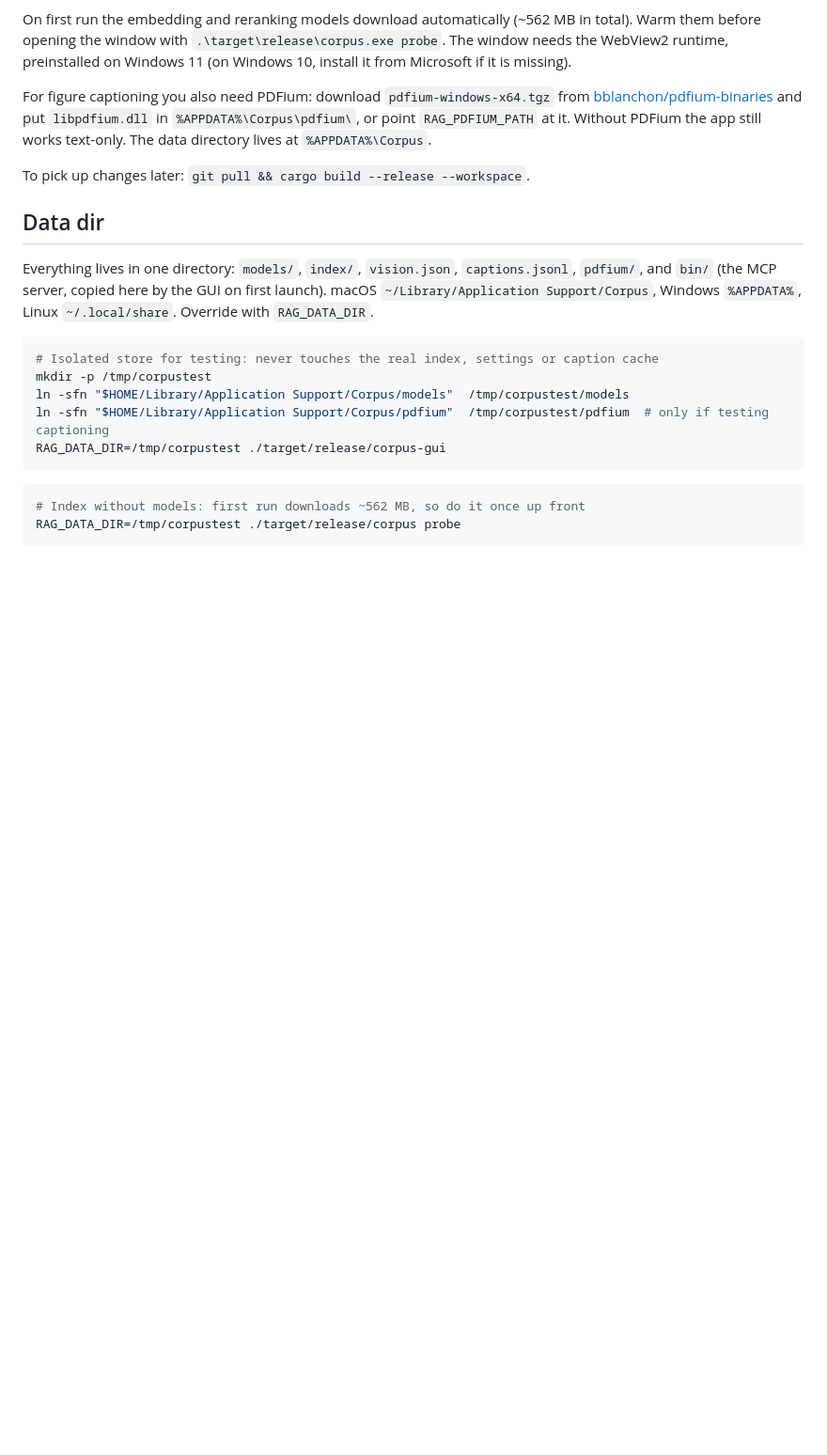
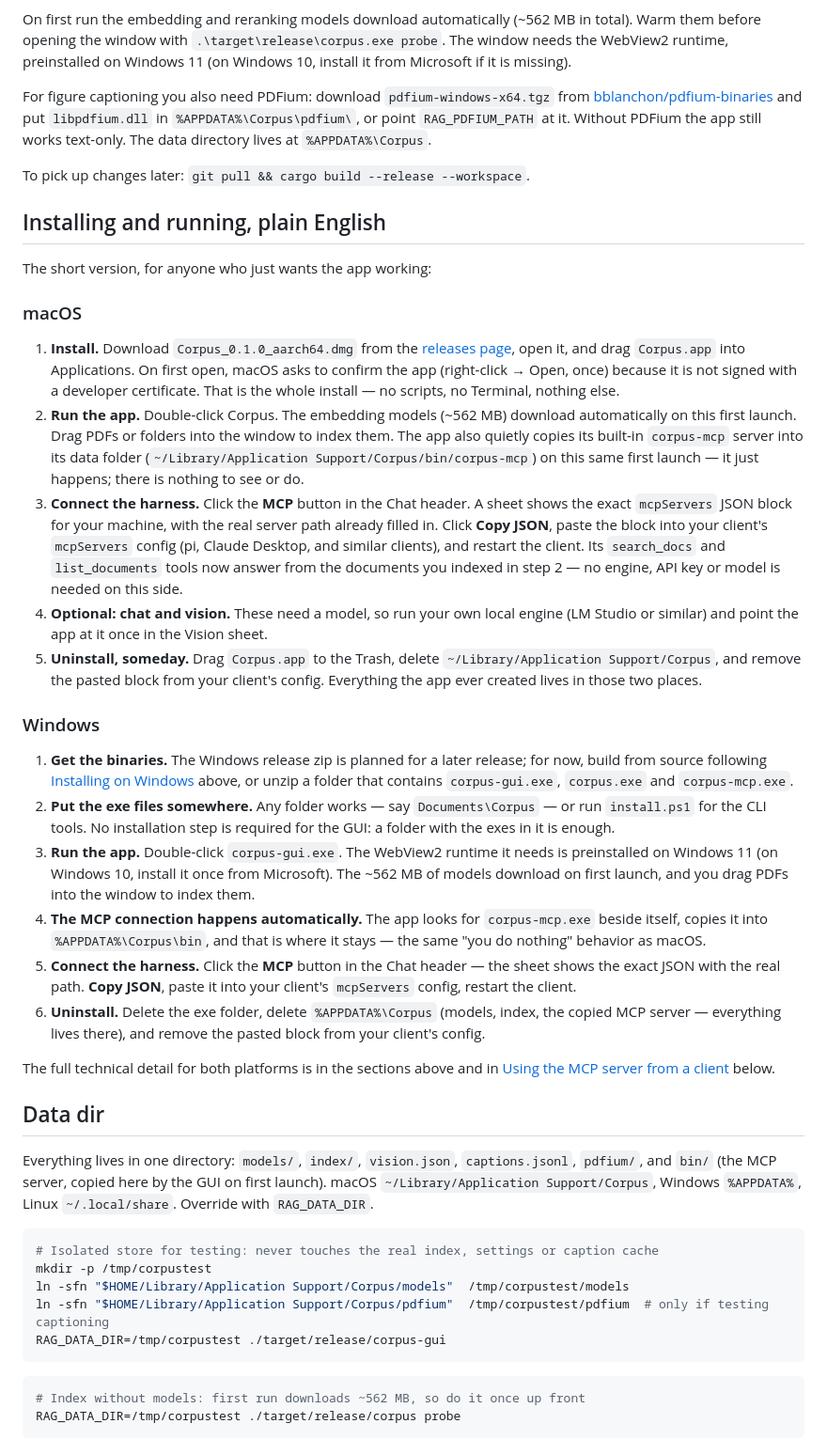
Before and after one commit to pxzundev/Corpus, a Markdown page: README.md, the part around the change. Shown at 94% size. Drawn GitHub-style; blank space fills up the shorter version.

Commit message:
Add a plain-English install-and-run walkthrough for macOS and Windows

```diff
--- a/README.md
+++ b/README.md
@@ -105,6 +105,61 @@ Without PDFium the app still works text-only. The data directory lives at
 `%APPDATA%\Corpus`.
 
 To pick up changes later: `git pull && cargo build --release --workspace`.
+
+## Installing and running, plain English
+
+The short version, for anyone who just wants the app working:
+
+### macOS
+
+1. **Install.** Download `Corpus_0.1.0_aarch64.dmg` from the
+   [releases page](https://github.com/pxzundev/Corpus/releases), open it, and drag
+   `Corpus.app` into Applications. On first open, macOS asks to confirm the app
+   (right-click → Open, once) because it is not signed with a developer certificate.
+   That is the whole install — no scripts, no Terminal, nothing else.
+2. **Run the app.** Double-click Corpus. The embedding models (~562 MB) download
+   automatically on this first launch. Drag PDFs or folders into the window to index
+   them. The app also quietly copies its built-in `corpus-mcp` server into its data
+   folder (`~/Library/Application Support/Corpus/bin/corpus-mcp`) on this same first
+   launch — it just happens; there is nothing to see or do.
+3. **Connect the harness.** Click the **MCP** button in the Chat header. A sheet
+   shows the exact `mcpServers` JSON block for your machine, with the real server
+   path already filled in. Click **Copy JSON**, paste the block into your client's
+   `mcpServers` config (pi, Claude Desktop, and similar clients), and restart the
+   client. Its `search_docs` and `list_documents` tools now answer from the
+   documents you indexed in step 2 — no engine, API key or model is needed on this
+   side.
+4. **Optional: chat and vision.** These need a model, so run your own local engine
+   (LM Studio or similar) and point the app at it once in the Vision sheet.
+5. **Uninstall, someday.** Drag `Corpus.app` to the Trash, delete
+   `~/Library/Application Support/Corpus`, and remove the pasted block from your
+   client's config. Everything the app ever created lives in those two places.
+
+### Windows
+
+1. **Get the binaries.** The Windows release zip is planned for a later release; for
+   now, build from source following [Installing on Windows](#installing-on-windows)
+   above, or unzip a folder that contains `corpus-gui.exe`, `corpus.exe` and
+   `corpus-mcp.exe`.
+2. **Put the exe files somewhere.** Any folder works — say `Documents\Corpus` — or
+   run `install.ps1` for the CLI tools. No installation step is required for the
+   GUI: a folder with the exes in it is enough.
+3. **Run the app.** Double-click `corpus-gui.exe`. The WebView2 runtime it needs is
+   preinstalled on Windows 11 (on Windows 10, install it once from Microsoft). The
+   ~562 MB of models download on first launch, and you drag PDFs into the window to
+   index them.
+4. **The MCP connection happens automatically.** The app looks for
+   `corpus-mcp.exe` beside itself, copies it into `%APPDATA%\Corpus\bin`, and that
+   is where it stays — the same "you do nothing" behavior as macOS.
+5. **Connect the harness.** Click the **MCP** button in the Chat header — the sheet
+   shows the exact JSON with the real path. **Copy JSON**, paste it into your
+   client's `mcpServers` config, restart the client.
+6. **Uninstall.** Delete the exe folder, delete `%APPDATA%\Corpus` (models, index,
+   the copied MCP server — everything lives there), and remove the pasted block
+   from your client's config.
+
+The full technical detail for both platforms is in the sections above and in
+[Using the MCP server from a client](#using-the-mcp-server-from-a-client) below.
 
 ## Data dir
 
```
